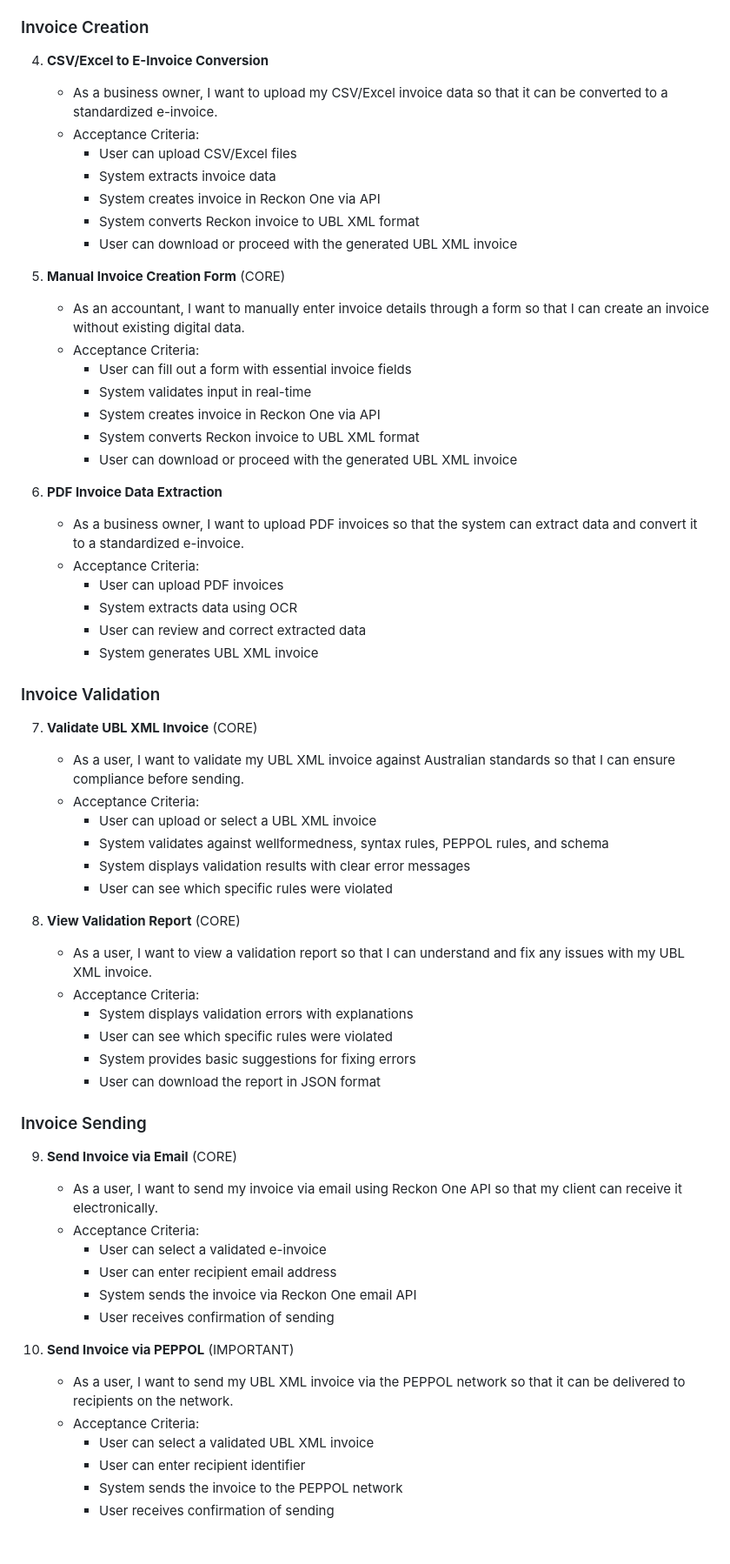
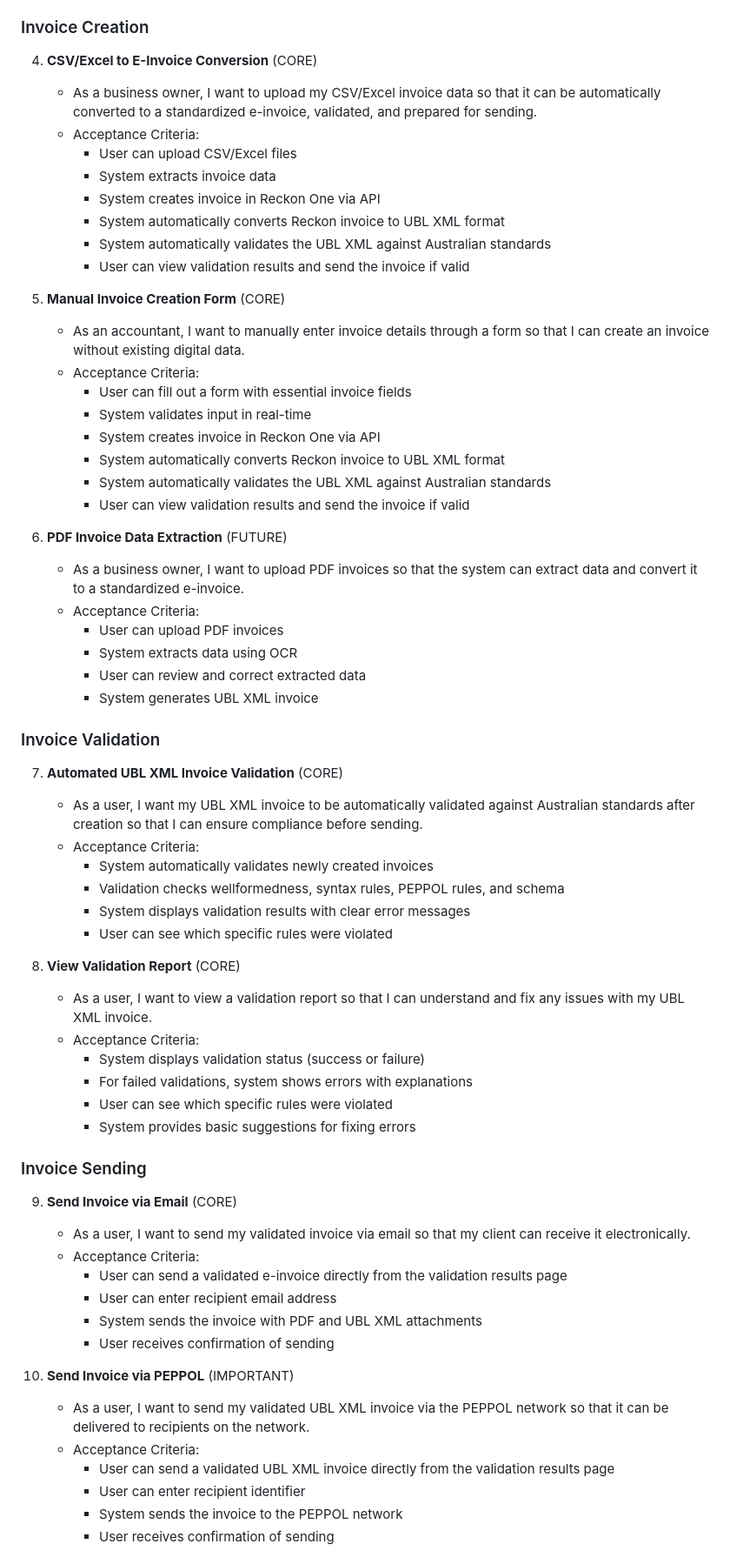
Before and after one commit to ZaneMa528/Invocieflow-ui, a Markdown page: user-story.md, the part around one of its changes. Shown at 87% size. Rendered like a GitHub page.

```diff
--- a/user-story.md
+++ b/user-story.md
@@ -55,15 +55,16 @@ The core purpose of this application is to:
 
 ### Invoice Creation
 
-4. **CSV/Excel to E-Invoice Conversion**
+4. **CSV/Excel to E-Invoice Conversion** (CORE)
 
-   - As a business owner, I want to upload my CSV/Excel invoice data so that it can be converted to a standardized e-invoice.
+   - As a business owner, I want to upload my CSV/Excel invoice data so that it can be automatically converted to a standardized e-invoice, validated, and prepared for sending.
    - Acceptance Criteria:
      - User can upload CSV/Excel files
      - System extracts invoice data
      - System creates invoice in Reckon One via API
-     - System converts Reckon invoice to UBL XML format
-     - User can download or proceed with the generated UBL XML invoice
+     - System automatically converts Reckon invoice to UBL XML format
+     - System automatically validates the UBL XML against Australian standards
+     - User can view validation results and send the invoice if valid
 
 5. **Manual Invoice Creation Form** (CORE)
 
@@ -72,10 +73,11 @@ The core purpose of this application is to:
      - User can fill out a form with essential invoice fields
      - System validates input in real-time
      - System creates invoice in Reckon One via API
-     - System converts Reckon invoice to UBL XML format
-     - User can download or proceed with the generated UBL XML invoice
+     - System automatically converts Reckon invoice to UBL XML format
+     - System automatically validates the UBL XML against Australian standards
+     - User can view validation results and send the invoice if valid
 
-6. **PDF Invoice Data Extraction**
+6. **PDF Invoice Data Extraction** (FUTURE)
    - As a business owner, I want to upload PDF invoices so that the system can extract data and convert it to a standardized e-invoice.
    - Acceptance Criteria:
      - User can upload PDF invoices
@@ -85,38 +87,38 @@ The core purpose of this application is to:
 
 ### Invoice Validation
 
-7. **Validate UBL XML Invoice** (CORE)
+7. **Automated UBL XML Invoice Validation** (CORE)
 
-   - As a user, I want to validate my UBL XML invoice against Australian standards so that I can ensure compliance before sending.
+   - As a user, I want my UBL XML invoice to be automatically validated against Australian standards after creation so that I can ensure compliance before sending.
    - Acceptance Criteria:
-     - User can upload or select a UBL XML invoice
-     - System validates against wellformedness, syntax rules, PEPPOL rules, and schema
+     - System automatically validates newly created invoices
+     - Validation checks wellformedness, syntax rules, PEPPOL rules, and schema
      - System displays validation results with clear error messages
      - User can see which specific rules were violated
 
 8. **View Validation Report** (CORE)
    - As a user, I want to view a validation report so that I can understand and fix any issues with my UBL XML invoice.
    - Acceptance Criteria:
-     - System displays validation errors with explanations
+     - System displays validation status (success or failure)
+     - For failed validations, system shows errors with explanations
      - User can see which specific rules were violated
      - System provides basic suggestions for fixing errors
-     - User can download the report in JSON format
 
 ### Invoice Sending
 
 9. **Send Invoice via Email** (CORE)
 
-   - As a user, I want to send my invoice via email using Reckon One API so that my client can receive it electronically.
+   - As a user, I want to send my validated invoice via email so that my client can receive it electronically.
    - Acceptance Criteria:
-     - User can select a validated e-invoice
+     - User can send a validated e-invoice directly from the validation results page
      - User can enter recipient email address
-     - System sends the invoice via Reckon One email API
+     - System sends the invoice with PDF and UBL XML attachments
      - User receives confirmation of sending
 
 10. **Send Invoice via PEPPOL** (IMPORTANT)
-    - As a user, I want to send my UBL XML invoice via the PEPPOL network so that it can be delivered to recipients on the network.
+    - As a user, I want to send my validated UBL XML invoice via the PEPPOL network so that it can be delivered to recipients on the network.
     - Acceptance Criteria:
-      - User can select a validated UBL XML invoice
+      - User can send a validated UBL XML invoice directly from the validation results page
       - User can enter recipient identifier
       - System sends the invoice to the PEPPOL network
       - User receives confirmation of sending
```
Also changed, not shown: other parts of user-story.md (+67 -73 lines).
